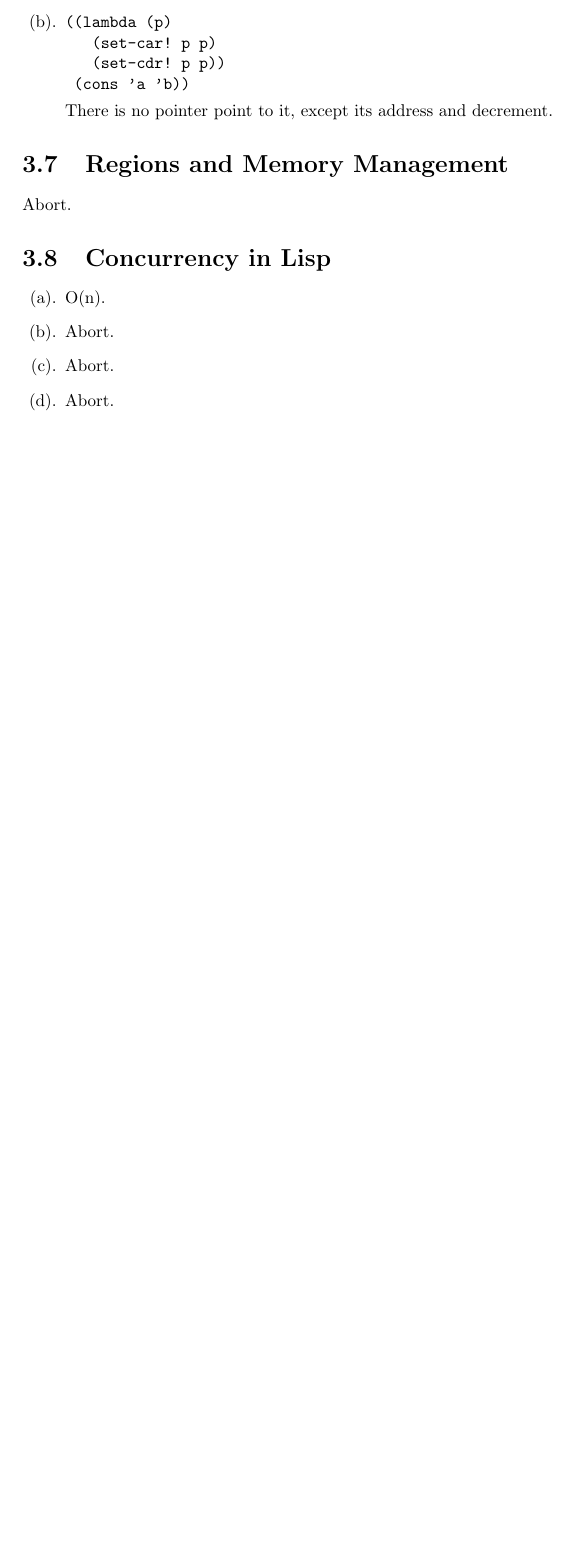
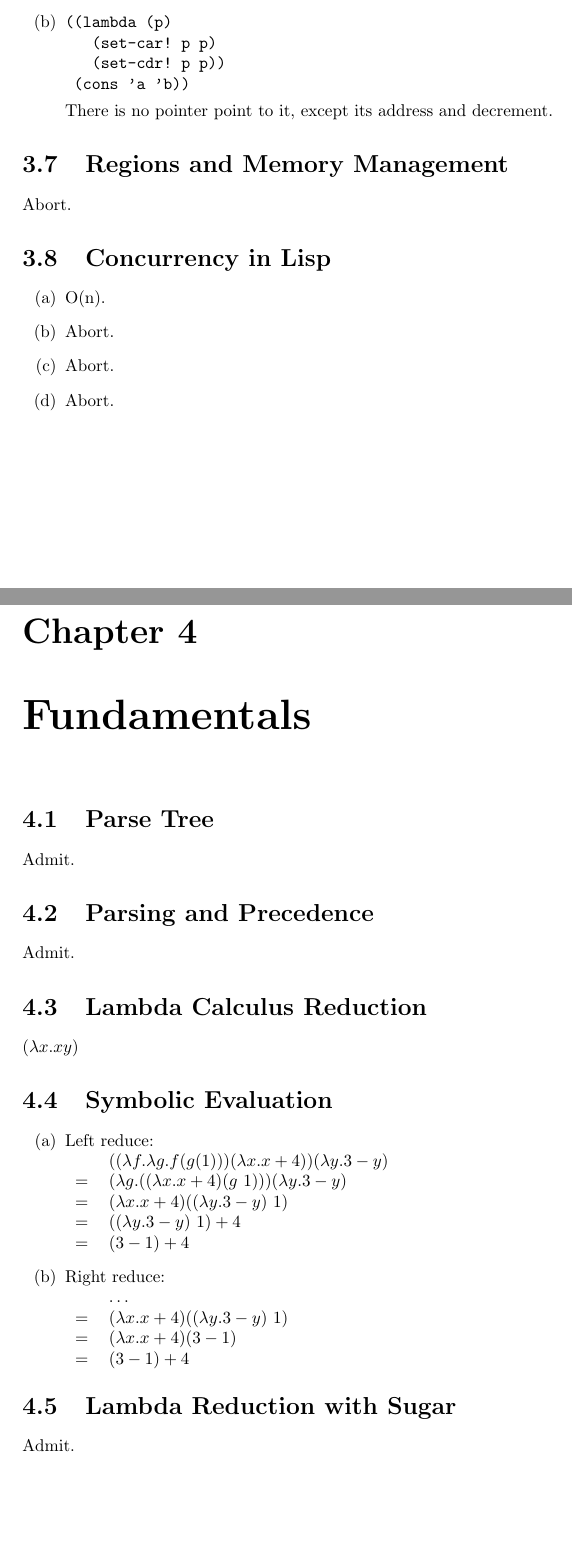
Before and after one commit to cz717/bksol, a LaTeX document (cipl/cipl.tex, which reads cipl/ch4.tex): part of page 6 of 6 before the commit and two parts of pages 6 and 7 of 8 after it, the two joined at a grey line, cut so that both start at the same text, the shorter picture padded with empty space. Compiled offline with pdfLaTeX.

Commit message:
cipl 4.1 - 4.8

```diff
--- /dev/null
+++ b/cipl/ch4.tex
@@ -0,0 +1,37 @@
+\chapter{Fundamentals}
+
+\section{Parse Tree}
+Admit.
+
+
+\section{Parsing and Precedence}
+Admit.
+
+
+\section{Lambda Calculus Reduction}
+$(\lambda x.xy)$
+
+
+\section{Symbolic Evaluation}
+\begin{enumerate}
+  \item Left reduce: \\
+  \begin{tabular}{rl}
+      & $((\lambda f.\lambda g.f(g(1)))(\lambda x.x+4))(\lambda y.3-y)$ \\
+    = & $(\lambda g.((\lambda x.x+4)(g\ 1)))(\lambda y.3-y) $ \\
+    = & $(\lambda x.x+4)((\lambda y.3-y)\ 1)$ \\
+    = & $((\lambda y.3-y)\ 1)+4$ \\
+    = & $(3-1)+4$ \\
+  \end{tabular}
+
+  \item Right reduce: \\
+  \begin{tabular}{rl}
+      & \ldots \\
+    = & $(\lambda x.x+4)((\lambda y.3-y)\ 1)$ \\
+    = & $(\lambda x.x+4)(3-1)$ \\
+    = & $(3-1)+4$ \\
+  \end{tabular}
+\end{enumerate}
+
+
+\section{Lambda Reduction with Sugar}
+Admit.
--- a/cipl/cipl.tex
+++ b/cipl/cipl.tex
@@ -1,4 +1,5 @@
 \documentclass[a4paper]{report}
+\usepackage{amsfonts,amssymb}
 
 \begin{document}
 
```
Also changed, not shown: cipl/ch2.tex (+1 -1 lines), cipl/ch4.tex (32 more changed lines), cipl/cipl.tex (1 more changed lines).
